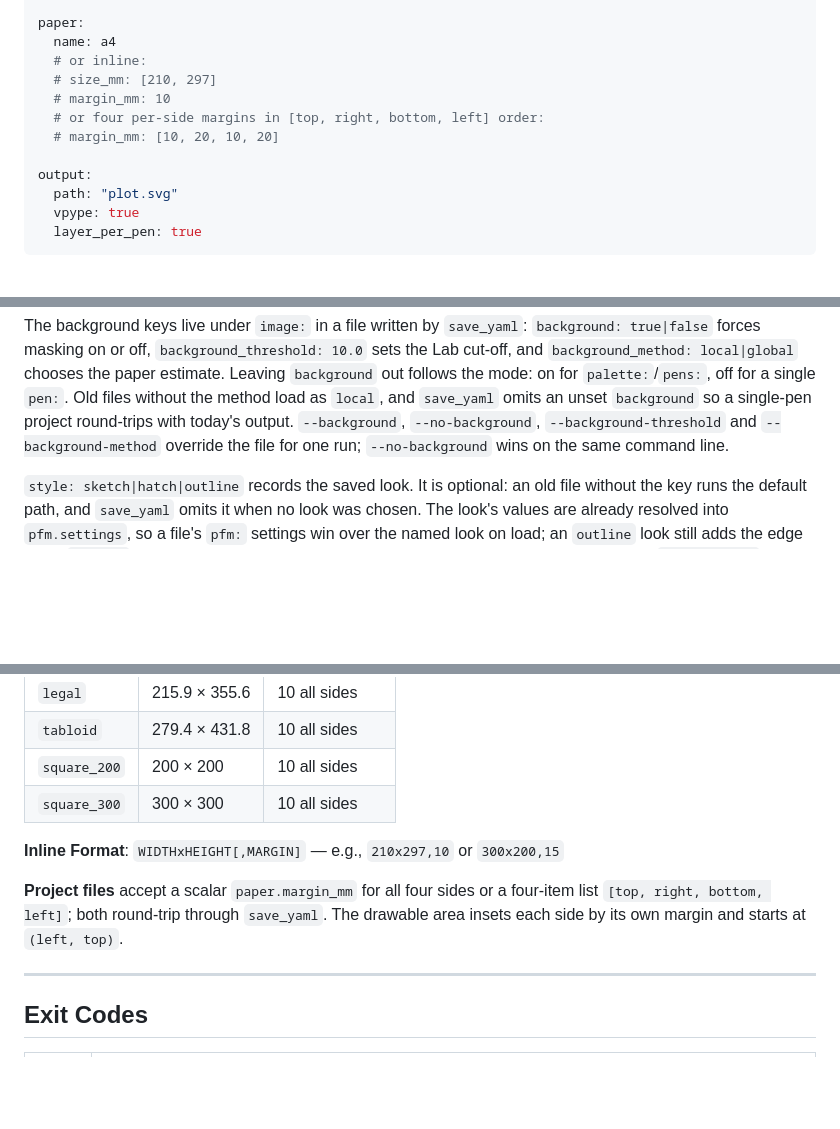
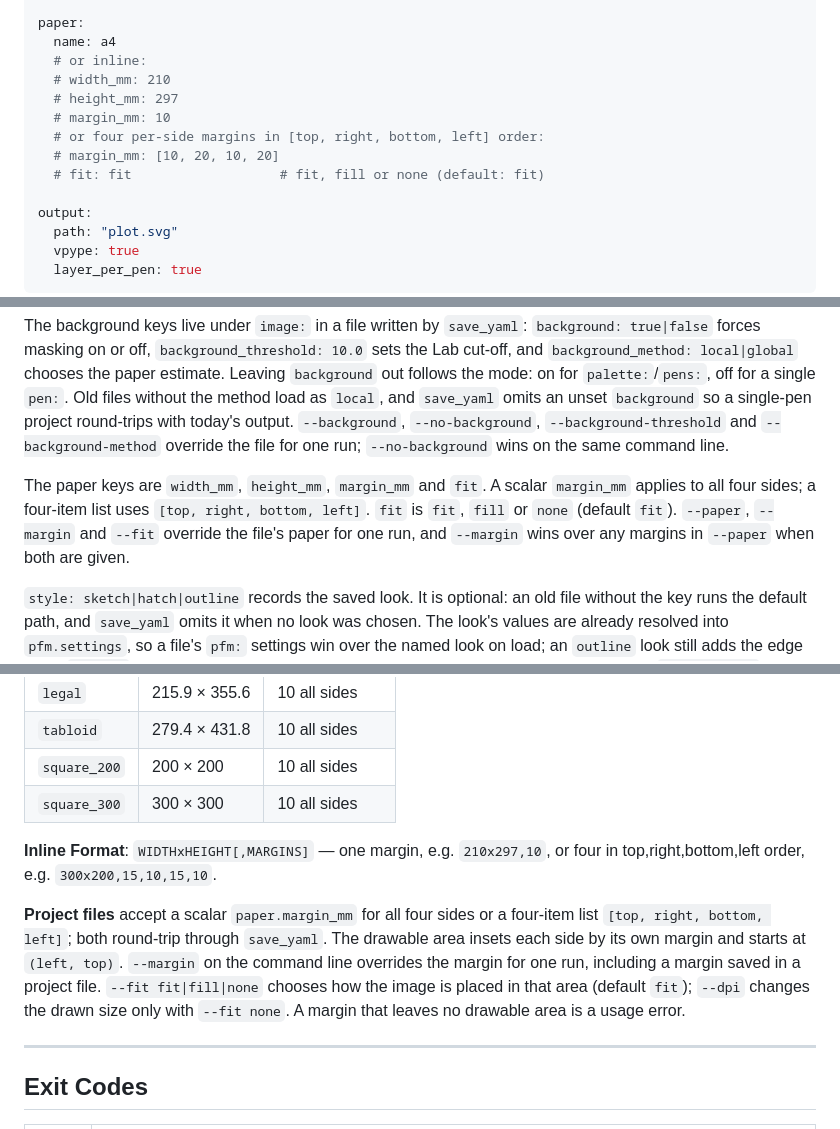
Before and after one commit to sermelo/penpath, a Markdown page: docs/CLI.md, 3 parts joined by grey strips. Rendered like a GitHub page; blank space fills up the shorter version.

```diff
--- a/docs/CLI.md
+++ b/docs/CLI.md
@@ -1321,10 +1369,12 @@ pen:
 paper:
   name: a4
   # or inline:
-  # size_mm: [210, 297]
+  # width_mm: 210
+  # height_mm: 297
   # margin_mm: 10
   # or four per-side margins in [top, right, bottom, left] order:
   # margin_mm: [10, 20, 10, 20]
+  # fit: fit                   # fit, fill or none (default: fit)
 
 output:
   path: "plot.svg"
@@ -1350,6 +1400,12 @@ unset `background` so a single-pen project round-trips with today's output.
 `--background`, `--no-background`, `--background-threshold` and
 `--background-method` override the file for one run; `--no-background` wins on
 the same command line.
+
+The paper keys are `width_mm`, `height_mm`, `margin_mm` and `fit`. A scalar
+`margin_mm` applies to all four sides; a four-item list uses
+`[top, right, bottom, left]`. `fit` is `fit`, `fill` or `none` (default `fit`).
+`--paper`, `--margin` and `--fit` override the file's paper for one run, and
+`--margin` wins over any margins in `--paper` when both are given.
 
 `style: sketch|hatch|outline` records the saved look. It is optional: an old
 file without the key runs the default path, and `save_yaml` omits it when no
@@ -1630,11 +1686,16 @@ with its coordinates instead of writing G-code the machine cannot follow.
 | `square_200` | 200 × 200 | 10 all sides |
 | `square_300` | 300 × 300 | 10 all sides |
 
-**Inline Format**: `WIDTHxHEIGHT[,MARGIN]` — e.g., `210x297,10` or `300x200,15`
+**Inline Format**: `WIDTHxHEIGHT[,MARGINS]` — one margin, e.g. `210x297,10`, or
+four in top,right,bottom,left order, e.g. `300x200,15,10,15,10`.
 
 **Project files** accept a scalar `paper.margin_mm` for all four sides or a
 four-item list `[top, right, bottom, left]`; both round-trip through `save_yaml`.
 The drawable area insets each side by its own margin and starts at `(left, top)`.
+`--margin` on the command line overrides the margin for one run, including a
+margin saved in a project file. `--fit fit|fill|none` chooses how the image is
+placed in that area (default `fit`); `--dpi` changes the drawn size only with
+`--fit none`. A margin that leaves no drawable area is a usage error.
 
 ---
 
```
Also changed, not shown: other parts of docs/CLI.md (+49 -1 lines), README.md (+28 -4 lines), docs/DECISIONS.md (+2 -0 lines), docs/images/luc-163/fill.png (added), docs/images/luc-163/fit.png (added), docs/images/luc-163/none.png (added), 3 other files.
